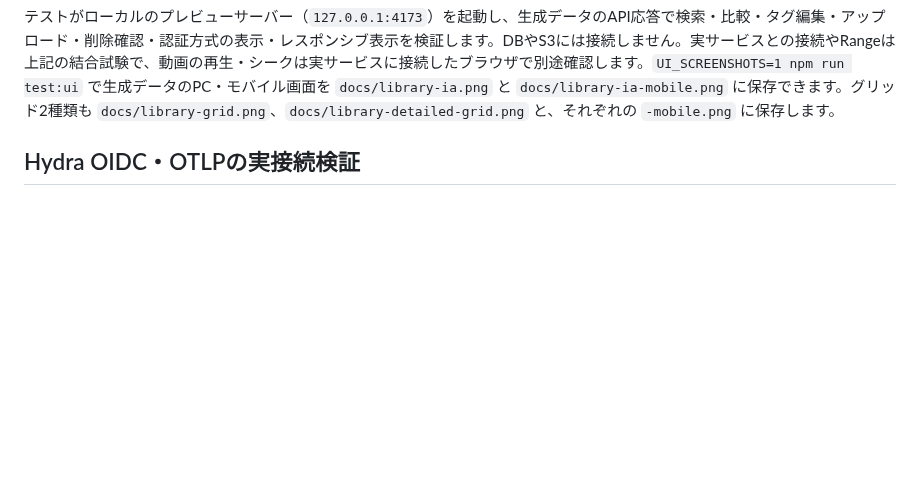
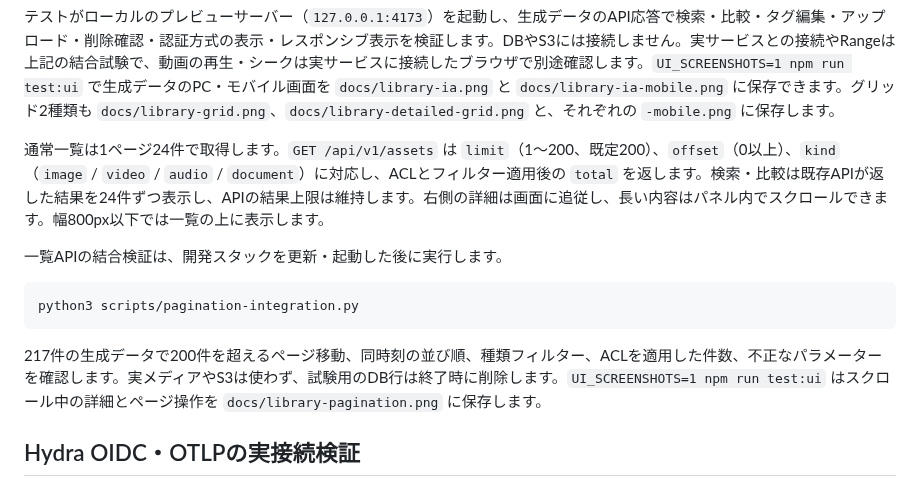
Before and after one commit to usbharu/ocms, a Markdown page: README.md, the part around the change. GitHub-like rendering; blank space fills up the shorter version.

Commit message:
feat: paginate library and keep file details visible

````diff
--- a/README.md
+++ b/README.md
@@ -96,6 +96,16 @@ npm run test:ui
 ```
 
 テストがローカルのプレビューサーバー（`127.0.0.1:4173`）を起動し、生成データのAPI応答で検索・比較・タグ編集・アップロード・削除確認・認証方式の表示・レスポンシブ表示を検証します。DBやS3には接続しません。実サービスとの接続やRangeは上記の結合試験で、動画の再生・シークは実サービスに接続したブラウザで別途確認します。`UI_SCREENSHOTS=1 npm run test:ui` で生成データのPC・モバイル画面を `docs/library-ia.png` と `docs/library-ia-mobile.png` に保存できます。グリッド2種類も `docs/library-grid.png`、`docs/library-detailed-grid.png` と、それぞれの `-mobile.png` に保存します。
+
+通常一覧は1ページ24件で取得します。`GET /api/v1/assets` は `limit`（1〜200、既定200）、`offset`（0以上）、`kind`（`image` / `video` / `audio` / `document`）に対応し、ACLとフィルター適用後の `total` を返します。検索・比較は既存APIが返した結果を24件ずつ表示し、APIの結果上限は維持します。右側の詳細は画面に追従し、長い内容はパネル内でスクロールできます。幅800px以下では一覧の上に表示します。
+
+一覧APIの結合検証は、開発スタックを更新・起動した後に実行します。
+
+```sh
+python3 scripts/pagination-integration.py
+```
+
+217件の生成データで200件を超えるページ移動、同時刻の並び順、種類フィルター、ACLを適用した件数、不正なパラメーターを確認します。実メディアやS3は使わず、試験用のDB行は終了時に削除します。`UI_SCREENSHOTS=1 npm run test:ui` はスクロール中の詳細とページ操作を `docs/library-pagination.png` に保存します。
 
 ## Hydra OIDC・OTLPの実接続検証
 
````
Also changed, not shown: docs/implementation-status.md (+18 -1 lines), media-storage-spec-v2.md (+12 -0 lines), docs/library-pagination.png (added), 6 other files.
